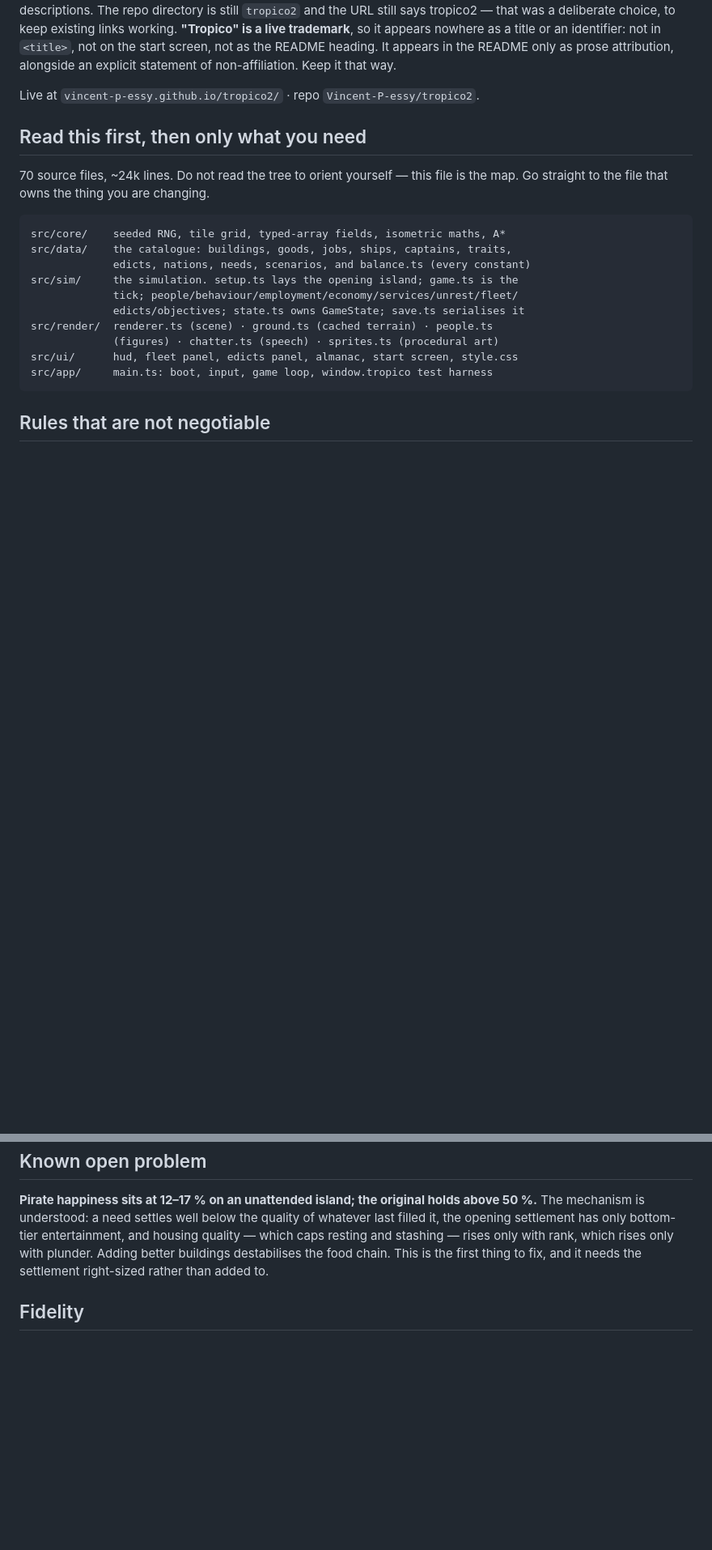
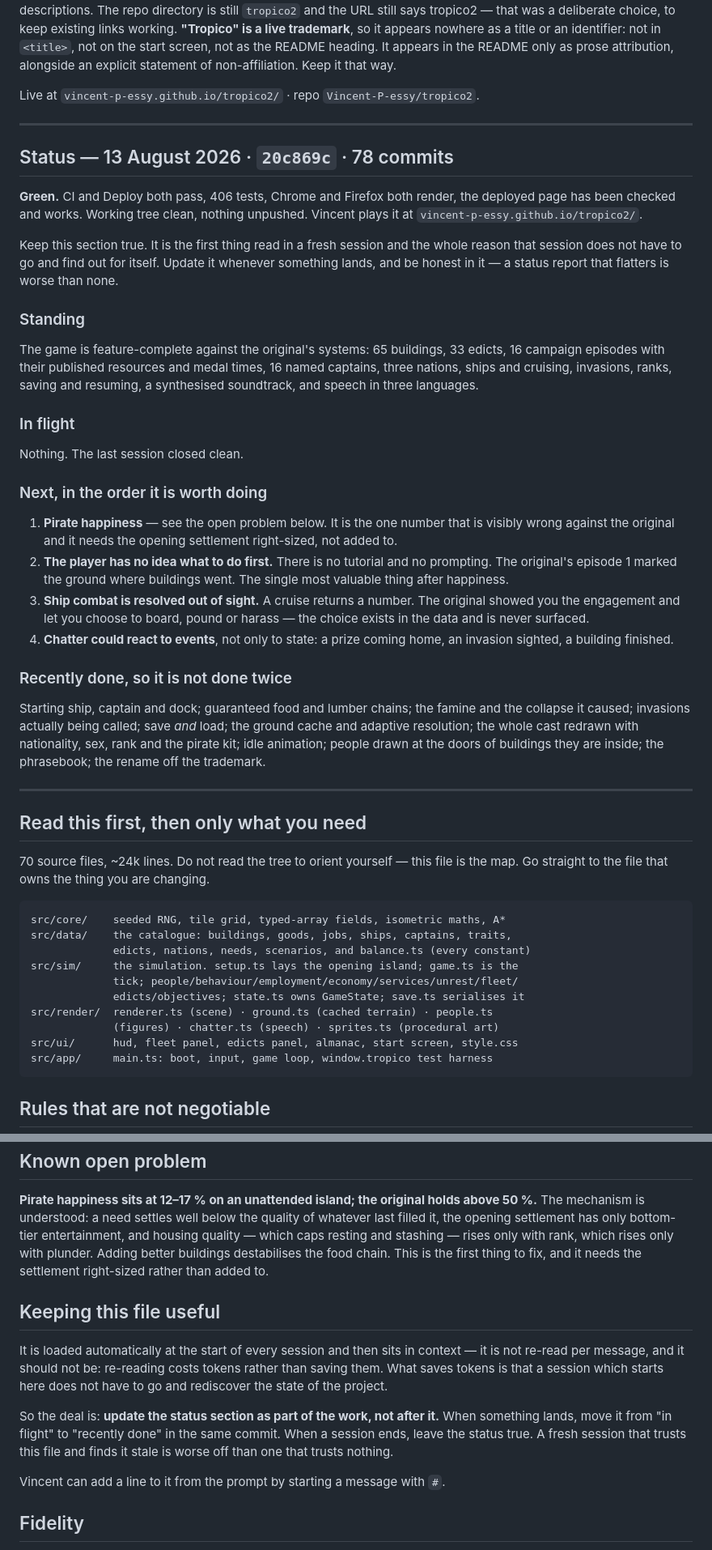
Before and after one commit to Vincent-P-essy/tropico2, a Markdown page: CLAUDE.md, 2 parts joined by grey strips. Shown at 81% size. GitHub-like rendering; blank space fills up the shorter version.

Commit message:
Open the working notes with a status report
The file was a map of the code and nothing about the state of it, so a
fresh session still had to go and find out whether anything was broken,
what had just been done and what was worth doing next - which is most of
what a session spends its first minutes on.

It now opens with where the project stands, what is in flight, what to do
next in order, and what has recently been done so it is not done twice.
The deal that makes it worth anything is written into it: update the
status as part of the work, not after it. A fresh session that trusts a
stale file is worse off than one that trusts nothing.

```diff
--- a/CLAUDE.md
+++ b/CLAUDE.md
@@ -13,6 +13,55 @@ not as the README heading. It appears in the README only as prose attribution,
 alongside an explicit statement of non-affiliation. Keep it that way.
 
 Live at `vincent-p-essy.github.io/tropico2/` · repo `Vincent-P-essy/tropico2`.
+
+---
+
+## Status — 13 August 2026 · `20c869c` · 78 commits
+
+**Green.** CI and Deploy both pass, 406 tests, Chrome and Firefox both render,
+the deployed page has been checked and works. Working tree clean, nothing
+unpushed. Vincent plays it at `vincent-p-essy.github.io/tropico2/`.
+
+Keep this section true. It is the first thing read in a fresh session and the
+whole reason that session does not have to go and find out for itself. Update it
+whenever something lands, and be honest in it — a status report that flatters is
+worse than none.
+
+### Standing
+
+The game is feature-complete against the original's systems: 65 buildings, 33
+edicts, 16 campaign episodes with their published resources and medal times, 16
+named captains, three nations, ships and cruising, invasions, ranks, saving and
+resuming, a synthesised soundtrack, and speech in three languages.
+
+### In flight
+
+Nothing. The last session closed clean.
+
+### Next, in the order it is worth doing
+
+1. **Pirate happiness** — see the open problem below. It is the one number that
+   is visibly wrong against the original and it needs the opening settlement
+   right-sized, not added to.
+2. **The player has no idea what to do first.** There is no tutorial and no
+   prompting. The original's episode 1 marked the ground where buildings went.
+   The single most valuable thing after happiness.
+3. **Ship combat is resolved out of sight.** A cruise returns a number. The
+   original showed you the engagement and let you choose to board, pound or
+   harass — the choice exists in the data and is never surfaced.
+4. **Chatter could react to events**, not only to state: a prize coming home, an
+   invasion sighted, a building finished.
+
+### Recently done, so it is not done twice
+
+Starting ship, captain and dock; guaranteed food and lumber chains; the famine
+and the collapse it caused; invasions actually being called; save _and_ load;
+the ground cache and adaptive resolution; the whole cast redrawn with
+nationality, sex, rank and the pirate kit; idle animation; people drawn at the
+doors of buildings they are inside; the phrasebook; the rename off the
+trademark.
+
+---
 
 ## Read this first, then only what you need
 
@@ -117,6 +166,20 @@ with rank, which rises only with plunder. Adding better buildings destabilises
 the food chain. This is the first thing to fix, and it needs the settlement
 right-sized rather than added to.
 
+## Keeping this file useful
+
+It is loaded automatically at the start of every session and then sits in
+context — it is not re-read per message, and it should not be: re-reading costs
+tokens rather than saving them. What saves tokens is that a session which starts
+here does not have to go and rediscover the state of the project.
+
+So the deal is: **update the status section as part of the work, not after it.**
+When something lands, move it from "in flight" to "recently done" in the same
+commit. When a session ends, leave the status true. A fresh session that trusts
+this file and finds it stale is worse off than one that trusts nothing.
+
+Vincent can add a line to it from the prompt by starting a message with `#`.
+
 ## Fidelity
 
 `src/data/fidelity.test.ts` pins every number taken from published descriptions
```
